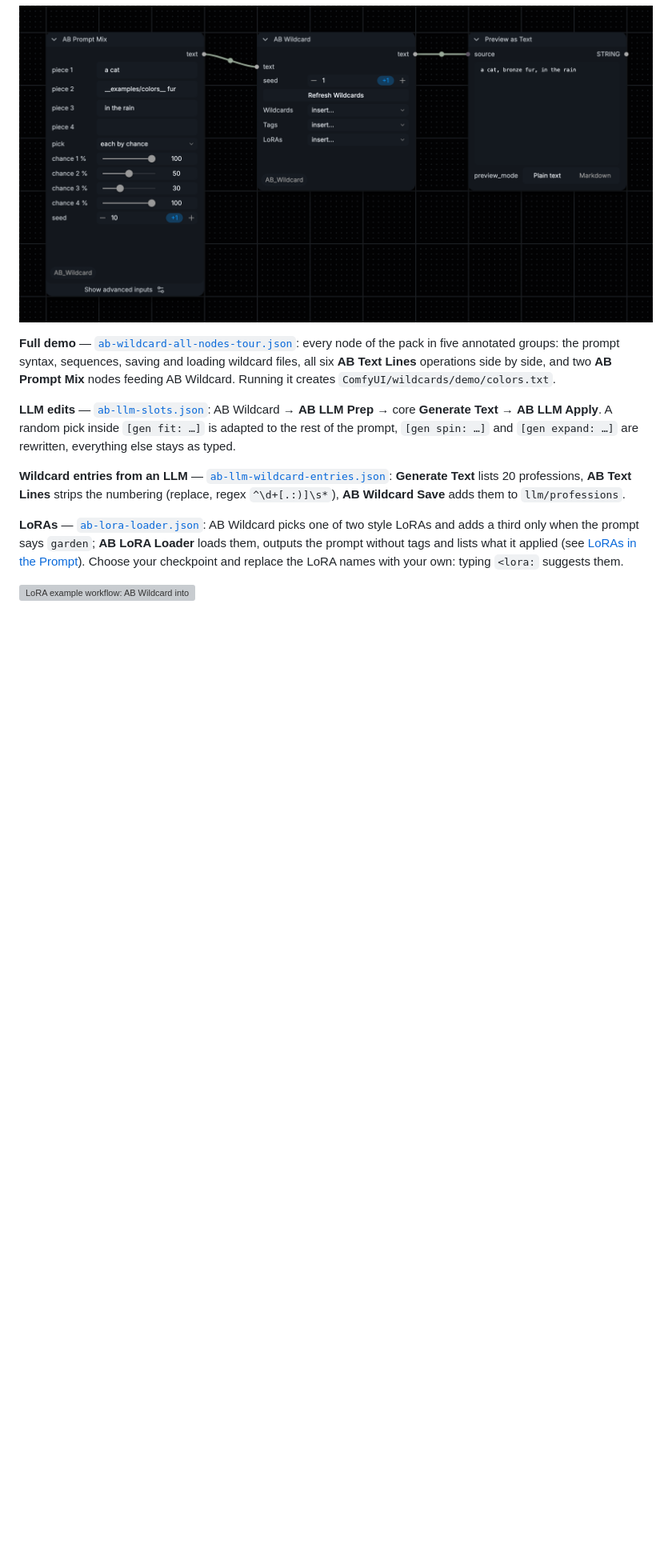
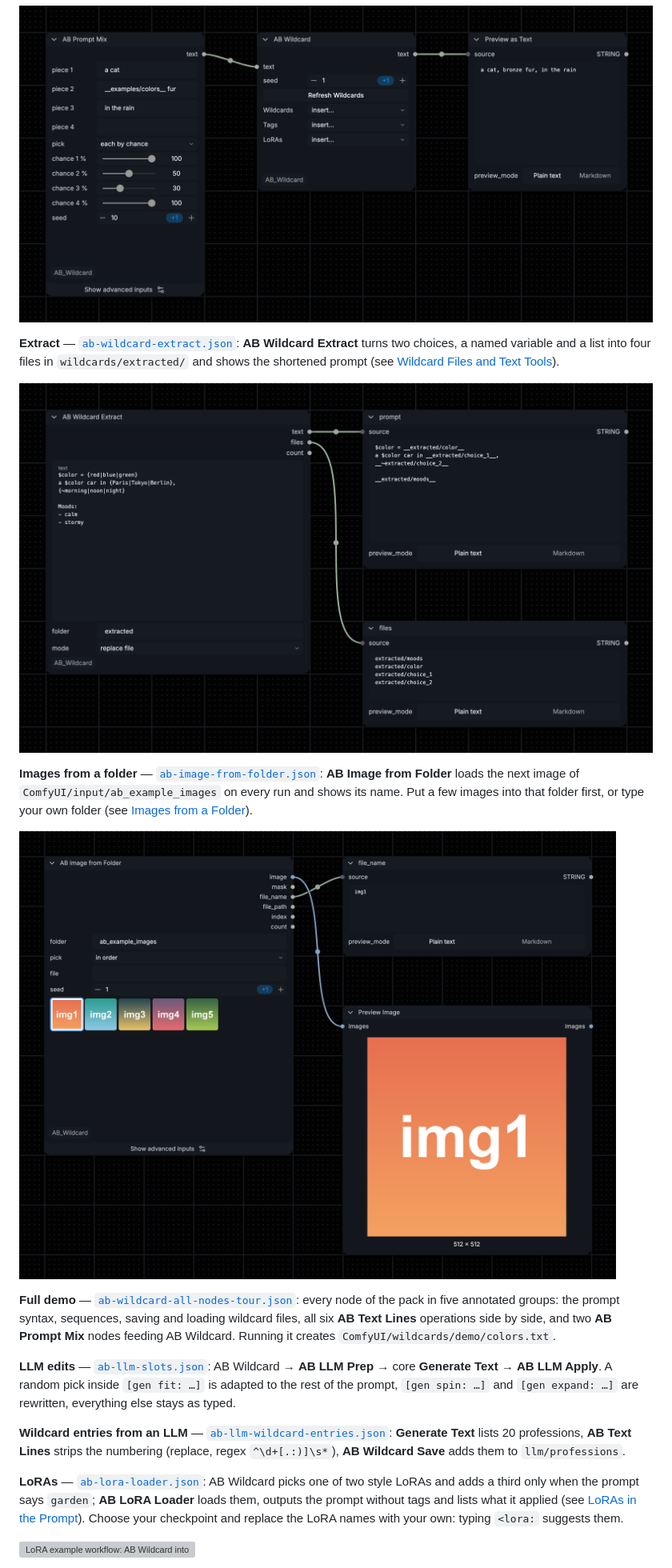
Before and after one commit to a-und-b/ComfyUI_AB_Wildcard, a Markdown page: README.md, the part around one of its changes. Shown at 80% size. Drawn GitHub-style; pictures changed too: example_workflows/ab-image-from-folder-preview.png (added), example_workflows/ab-wildcard-extract-preview.png (added); blank space fills up the shorter version; grey boxes are pictures that could not be loaded.

```diff
--- a/README.md
+++ b/README.md
@@ -103,6 +103,14 @@ The workflows are AB Wildcard nodes plus ComfyUI's core **Preview as Text** node
 
 ![Mix pieces example workflow: three prompt pieces with chances, resolved by AB Wildcard](example_workflows/ab-wildcard-mix-preview.png)
 
+**Extract** — [`ab-wildcard-extract.json`](example_workflows/ab-wildcard-extract.json): **AB Wildcard Extract** turns two choices, a named variable and a list into four files in `wildcards/extracted/` and shows the shortened prompt (see [Wildcard Files and Text Tools](#wildcard-files-and-text-tools)).
+
+![Extract example workflow: a prompt with choices and a list becomes four wildcard files](example_workflows/ab-wildcard-extract-preview.png)
+
+**Images from a folder** — [`ab-image-from-folder.json`](example_workflows/ab-image-from-folder.json): **AB Image from Folder** loads the next image of `ComfyUI/input/ab_example_images` on every run and shows its name. Put a few images into that folder first, or type your own folder (see [Images from a Folder](#images-from-a-folder)).
+
+![Image from folder example workflow: thumbnails of the folder, the loaded image and its file name](example_workflows/ab-image-from-folder-preview.png)
+
 **Full demo** — [`ab-wildcard-all-nodes-tour.json`](example_workflows/ab-wildcard-all-nodes-tour.json): every node of the pack in five annotated groups: the prompt syntax, sequences, saving and loading wildcard files, all six **AB Text Lines** operations side by side, and two **AB Prompt Mix** nodes feeding AB Wildcard. Running it creates `ComfyUI/wildcards/demo/colors.txt`.
 
 **LLM edits** — [`ab-llm-slots.json`](example_workflows/ab-llm-slots.json): AB Wildcard → **AB LLM Prep** → core **Generate Text** → **AB LLM Apply**. A random pick inside `[gen fit: …]` is adapted to the rest of the prompt, `[gen spin: …]` and `[gen expand: …]` are rewritten, everything else stays as typed.
```
Also changed, not shown: other parts of README.md (+45 -3 lines), docs/plan-image-from-folder.md (+2 -2 lines), docs/plan-wildcard-extract.md (+2 -2 lines), example_workflows/ab-image-from-folder.jpg (added), example_workflows/ab-wildcard-extract.jpg (added), 3 other files.
